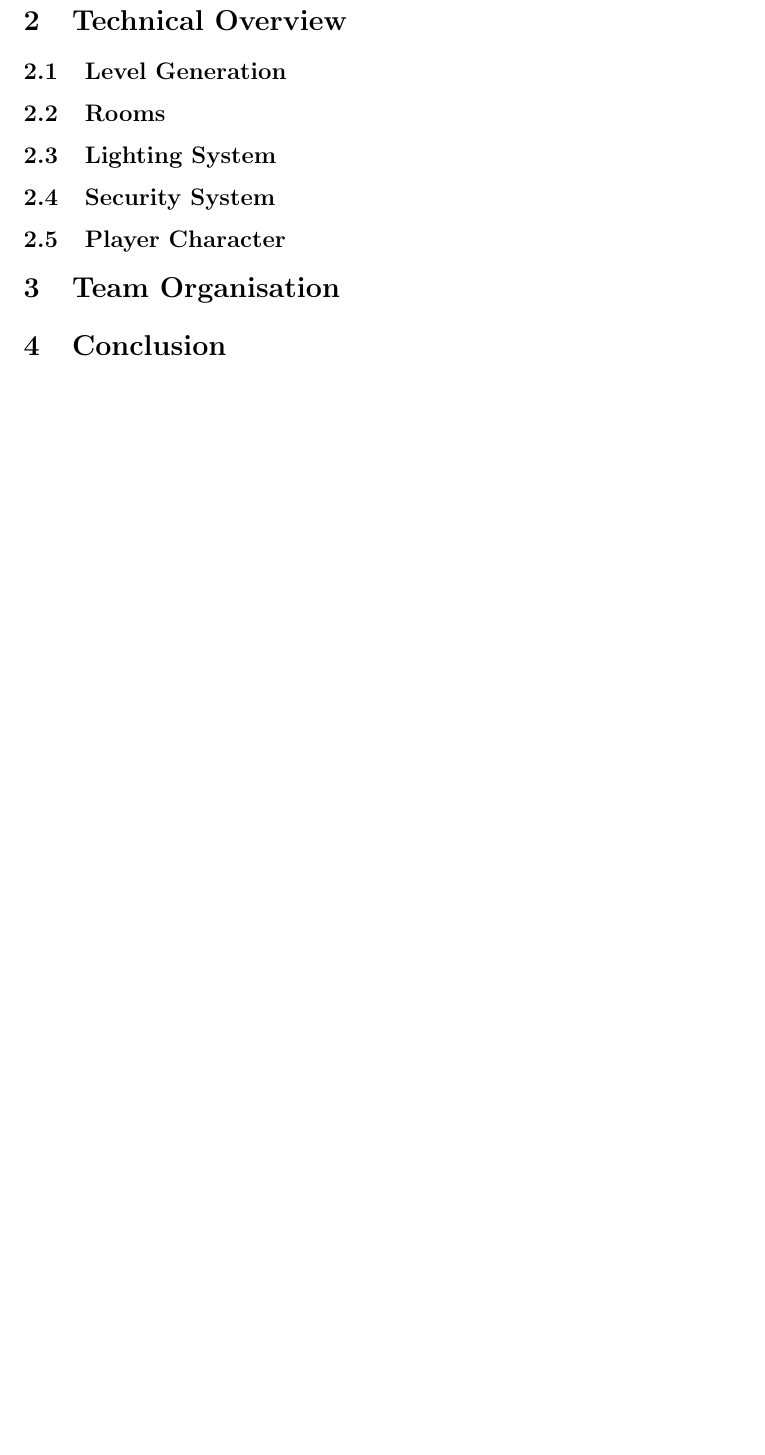
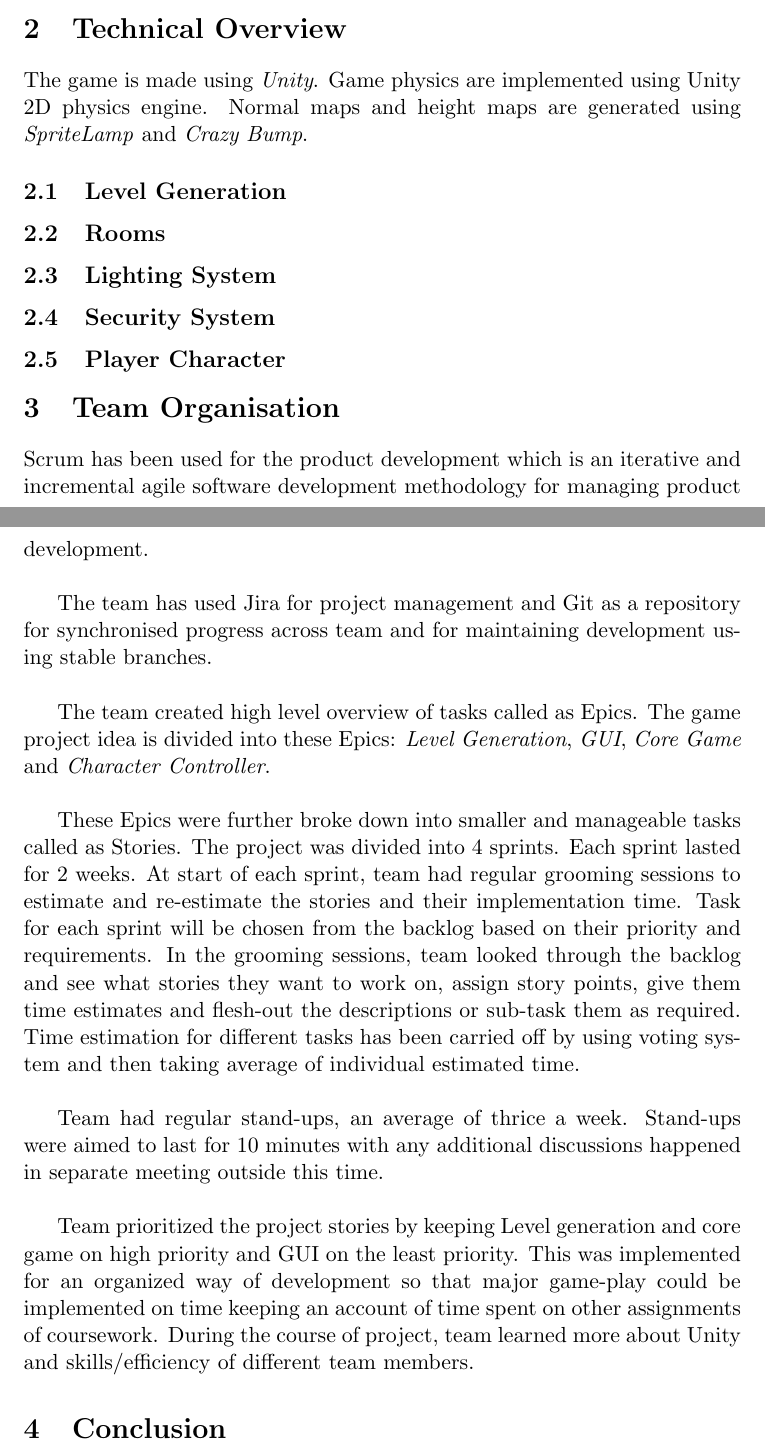
Before and after one commit to IETGroupB/FinalReport, a LaTeX document (Final Report.tex): part of page 3 of 3 before the commit and two parts of pages 2 and 3 of 3 after it, the two joined at a grey line, cut so that both start at the same text, the shorter picture padded with empty space. Compiled offline with pdfLaTeX.

Commit message:
Team Organization

```diff
--- a/Final Report.tex
+++ b/Final Report.tex
@@ -19,13 +19,25 @@ This is an exploration based platformer 2D game. The initial design focused on t
 
 The game-play also aimed at the dynamic lighting system which changes the appearance of the ship. These dynamic lighting effects are generated  using placement of point, spot lights and normal maps for different game objects.
 \section{Technical Overview}
+The game is made using \textit{Unity}. Game physics are implemented using Unity 2D physics engine. Normal maps and height maps are generated using \textit{SpriteLamp} and \textit{Crazy Bump}.
+\subsection{Level Generation}
 
-\subsection{Level Generation}
 \subsection{Rooms}
 \subsection{Lighting System}
 \subsection{Security System}
 \subsection{Player Character}
 \section{Team Organisation}
+Scrum has been used for the product development which is an iterative and incremental agile software development methodology for managing product development.\\
+
+The team has used Jira for project management and Git as a repository for synchronised progress across team and for  maintaining development using stable branches.\\
+
+The team created high level overview of tasks called as Epics. The game project idea is divided into these Epics: \textit{Level Generation}, \textit{GUI}, \textit{Core Game} and \textit{Character Controller}.\\
+
+These Epics were further broke down into smaller and manageable tasks called as Stories. The project was divided into 4 sprints. Each sprint lasted for 2 weeks. At start of each sprint, team had regular grooming sessions to estimate and re-estimate the stories and their implementation time. Task for each sprint will be chosen from the backlog based on their priority and requirements. In the grooming sessions, team looked through the backlog and see what stories they want to work on, assign story points, give them time estimates and flesh-out the descriptions or sub-task them as required. Time estimation for different tasks has been carried off by using voting system and then taking average of individual estimated time.\\
+
+Team had regular stand-ups, an average of thrice a week. Stand-ups were aimed to last for 10 minutes with any additional discussions happened in separate meeting outside this time.\\
+
+Team prioritized the project stories by keeping Level generation and core game on high priority and GUI on the least priority. This was implemented for an organized way of development so that major game-play could be implemented on time keeping an account of time spent on other assignments of coursework. During the course of project, team learned more about Unity and skills/efficiency of different team members.
 
 \section{Conclusion}
 
```
Also changed, not shown: Final Report.pdf, 3 other files.
